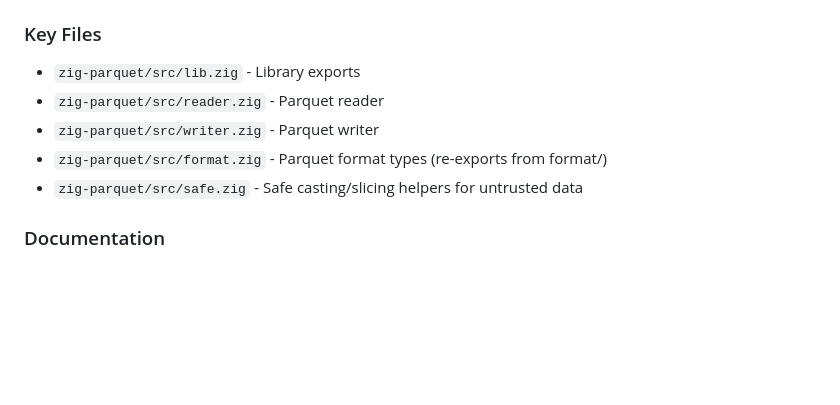
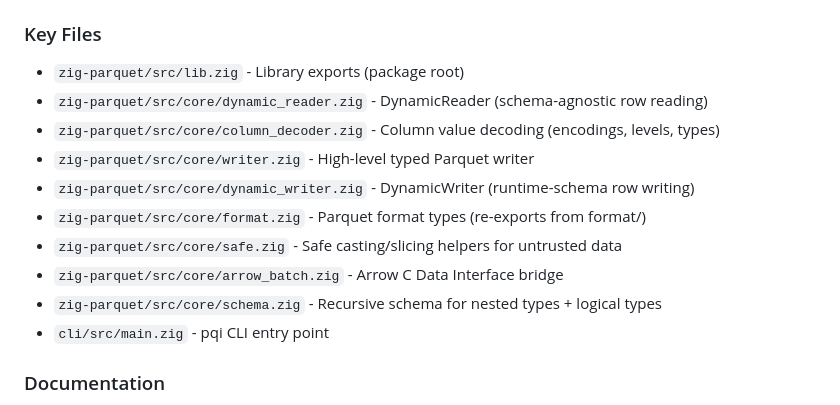
Before and after one commit to akeating/zig-parquet, a Markdown page: AGENTS.md, the part around the change. Rendered like a GitHub page; blank space fills up the shorter version.

Commit message:
Fix incorrect paths and add missing key files in AGENTS.md

```diff
--- a/AGENTS.md
+++ b/AGENTS.md
@@ -13,11 +13,16 @@ zig-parquet is a native Parquet library written in Zig 0.15.2. It provides read/
 
 ### Key Files
 
-- `zig-parquet/src/lib.zig` - Library exports
-- `zig-parquet/src/reader.zig` - Parquet reader
-- `zig-parquet/src/writer.zig` - Parquet writer
-- `zig-parquet/src/format.zig` - Parquet format types (re-exports from format/)
-- `zig-parquet/src/safe.zig` - Safe casting/slicing helpers for untrusted data
+- `zig-parquet/src/lib.zig` - Library exports (package root)
+- `zig-parquet/src/core/dynamic_reader.zig` - DynamicReader (schema-agnostic row reading)
+- `zig-parquet/src/core/column_decoder.zig` - Column value decoding (encodings, levels, types)
+- `zig-parquet/src/core/writer.zig` - High-level typed Parquet writer
+- `zig-parquet/src/core/dynamic_writer.zig` - DynamicWriter (runtime-schema row writing)
+- `zig-parquet/src/core/format.zig` - Parquet format types (re-exports from format/)
+- `zig-parquet/src/core/safe.zig` - Safe casting/slicing helpers for untrusted data
+- `zig-parquet/src/core/arrow_batch.zig` - Arrow C Data Interface bridge
+- `zig-parquet/src/core/schema.zig` - Recursive schema for nested types + logical types
+- `cli/src/main.zig` - pqi CLI entry point
 
 ### Documentation
 
```
